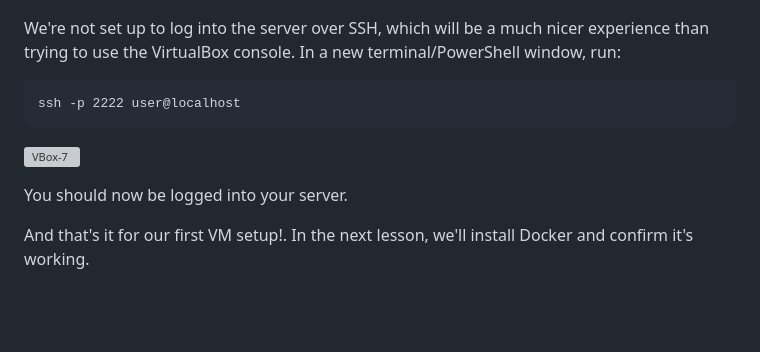
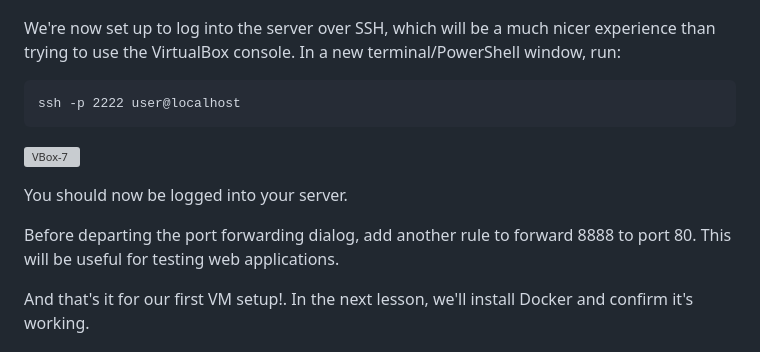
Before and after one commit to The-Taggart-Institute/container-essentials, a Markdown page: 2-setup/2-1_lab-virtualbox.md, the part around the change. GitHub-like rendering; blank space fills up the shorter version; grey boxes are pictures that could not be loaded.

Commit message:
Add http forward instructions

````diff
--- a/2-setup/2-1_lab-virtualbox.md
+++ b/2-setup/2-1_lab-virtualbox.md
@@ -60,7 +60,7 @@ We're going to take that IP, and go back to our NAT Network config. In the "Port
 
 ![VBox-6](../img/2-1_vbox-6.png)
 
-We're not set up to log into the server over SSH, which will be  a much nicer experience than trying to use the VirtualBox console. In a new terminal/PowerShell window, run:
+We're now set up to log into the server over SSH, which will be  a much nicer experience than trying to use the VirtualBox console. In a new terminal/PowerShell window, run:
 
 ```
 ssh -p 2222 user@localhost
@@ -69,6 +69,8 @@ ssh -p 2222 user@localhost
 ![VBox-7](../img/2-1_vbox-7.png)
 
 You should now be logged into your server.
+
+Before departing the port forwarding dialog, add another rule to forward 8888 to port 80. This will be useful for testing web applications.
 
 And that's it for our first VM setup!. In the next lesson, we'll install Docker and confirm it's working.
 
````
